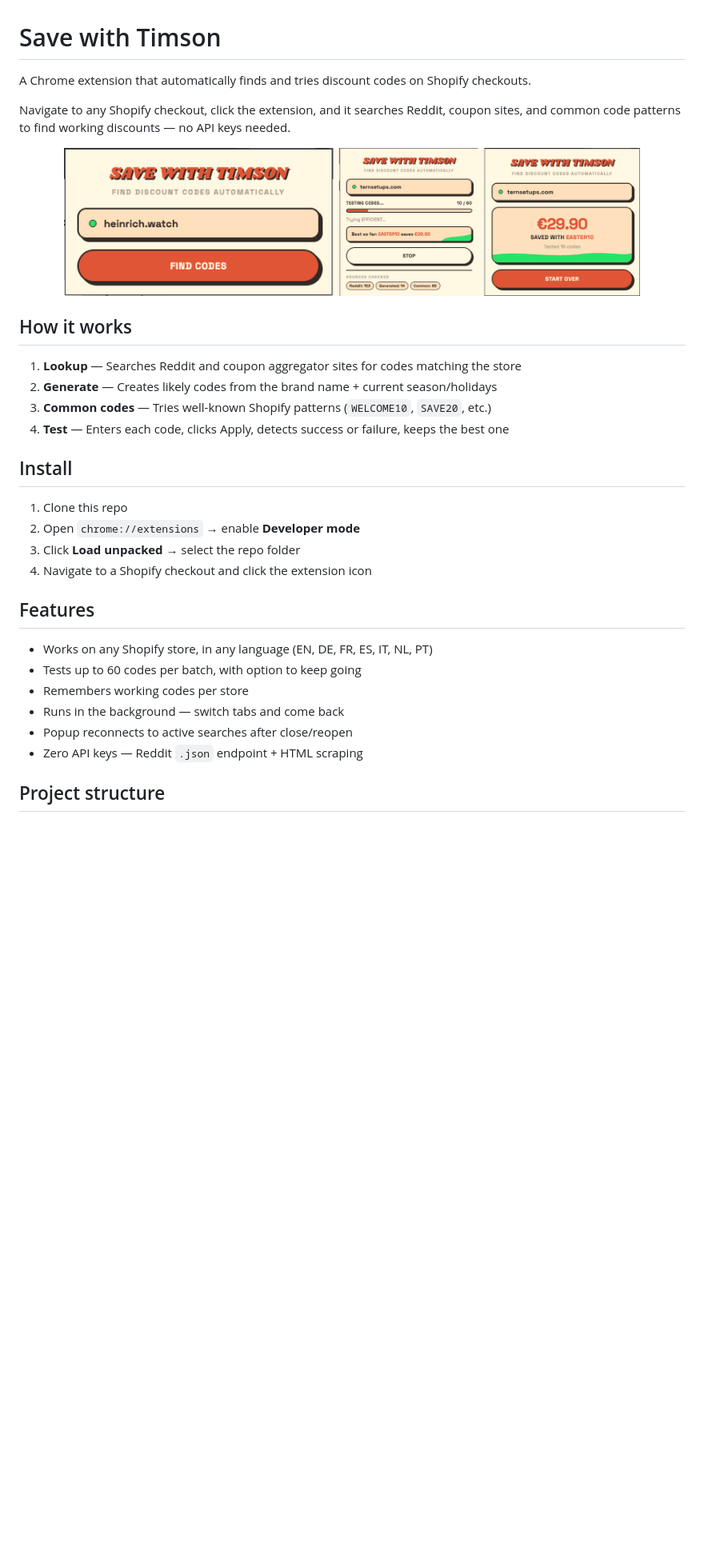
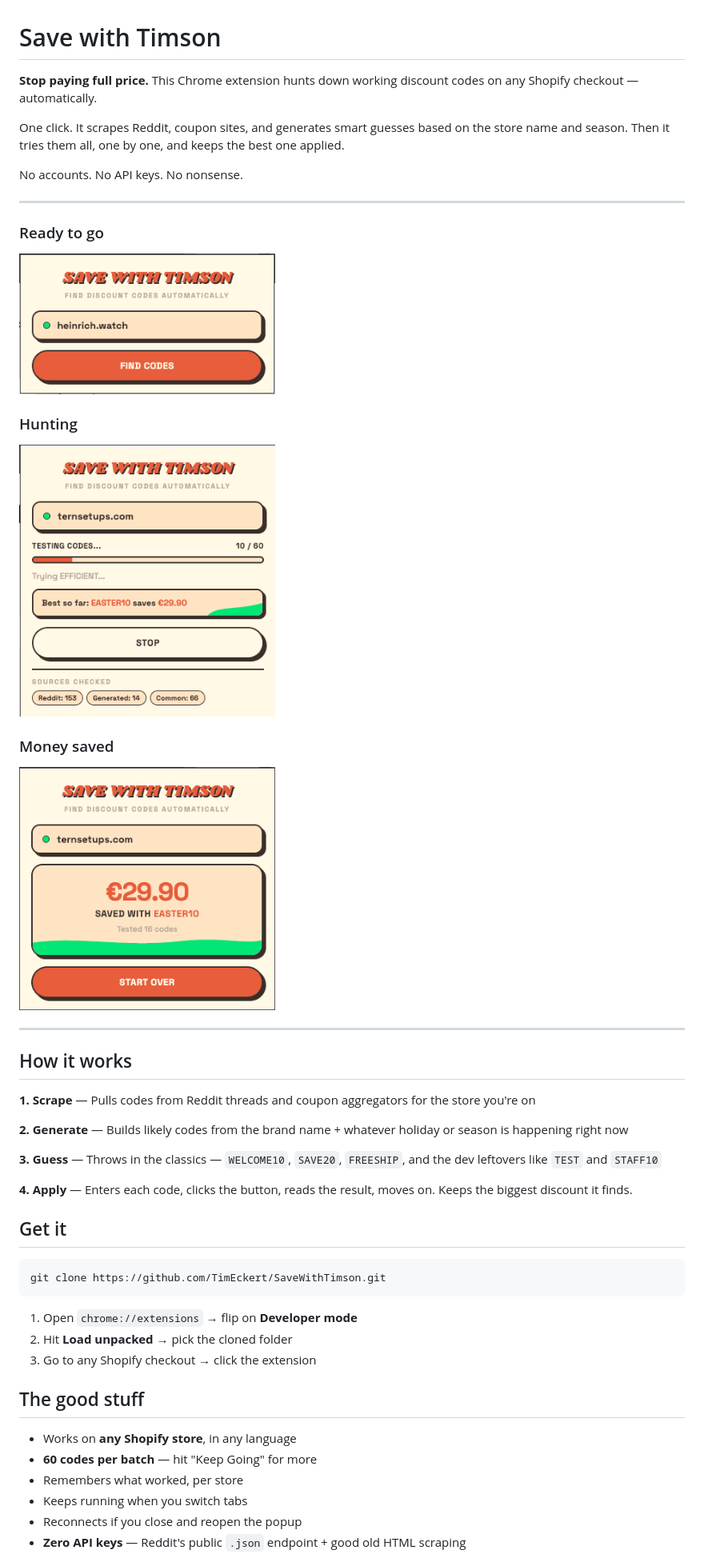
Before and after one commit to OnlyTimsons/SaveWithTimson, a Markdown page: README.md, the part around the change printed below. Shown: that part at 80% size. Rendered like a GitHub page; pictures changed too: screenshots/found.png (added), screenshots/idle.png (added), screenshots/preview.png (deleted); blank space fills up the shorter version.

Commit message:
Rewrite README — separate screenshots, modern retro tone
Co-Authored-By: Craft Agent <agents-noreply@craft.do>

````diff
--- a/README.md
+++ b/README.md
@@ -1,34 +1,53 @@
 # Save with Timson
 
-A Chrome extension that automatically finds and tries discount codes on Shopify checkouts.
+**Stop paying full price.** This Chrome extension hunts down working discount codes on any Shopify checkout — automatically.
 
-Navigate to any Shopify checkout, click the extension, and it searches Reddit, coupon sites, and common code patterns to find working discounts — no API keys needed.
+One click. It scrapes Reddit, coupon sites, and generates smart guesses based on the store name and season. Then it tries them all, one by one, and keeps the best one applied.
 
-<p align="center">
-  <img src="screenshots/preview.png" width="720" alt="Searching for codes and finding a discount">
-</p>
+No accounts. No API keys. No nonsense.
+
+---
+
+### Ready to go
+
+<img src="screenshots/idle.png" width="320" alt="Ready to find codes">
+
+### Hunting
+
+<img src="screenshots/searching.png" width="320" alt="Testing codes automatically">
+
+### Money saved
+
+<img src="screenshots/found.png" width="320" alt="Discount found and applied">
+
+---
 
 ## How it works
 
-1. **Lookup** — Searches Reddit and coupon aggregator sites for codes matching the store
-2. **Generate** — Creates likely codes from the brand name + current season/holidays
-3. **Common codes** — Tries well-known Shopify patterns (`WELCOME10`, `SAVE20`, etc.)
-4. **Test** — Enters each code, clicks Apply, detects success or failure, keeps the best one
+**1. Scrape** — Pulls codes from Reddit threads and coupon aggregators for the store you're on
 
-## Install
+**2. Generate** — Builds likely codes from the brand name + whatever holiday or season is happening right now
 
-1. Clone this repo
-2. Open `chrome://extensions` → enable **Developer mode**
-3. Click **Load unpacked** → select the repo folder
-4. Navigate to a Shopify checkout and click the extension icon
+**3. Guess** — Throws in the classics — `WELCOME10`, `SAVE20`, `FREESHIP`, and the dev leftovers like `TEST` and `STAFF10`
 
-## Features
+**4. Apply** — Enters each code, clicks the button, reads the result, moves on. Keeps the biggest discount it finds.
 
-- Works on any Shopify store, in any language (EN, DE, FR, ES, IT, NL, PT)
-- Tests up to 60 codes per batch, with option to keep going
-- Remembers working codes per store
-- Runs in the background — switch tabs and come back
-- Popup reconnects to active searches after close/reopen
-- Zero API keys — Reddit `.json` endpoint + HTML scraping
+## Get it
 
-## Project structure
+```bash
+git clone https://github.com/TimEckert/SaveWithTimson.git
+```
+
+1. Open `chrome://extensions` → flip on **Developer mode**
+2. Hit **Load unpacked** → pick the cloned folder
+3. Go to any Shopify checkout → click the extension
+
+## The good stuff
+
+- Works on **any Shopify store**, in any language
+- **60 codes per batch** — hit "Keep Going" for more
+- Remembers what worked, per store
+- Keeps running when you switch tabs
+- Reconnects if you close and reopen the popup
+- **Zero API keys** — Reddit's public `.json` endpoint + good old HTML scraping
+
````
Also changed, not shown: other parts of README.md (+10 -15 lines).
